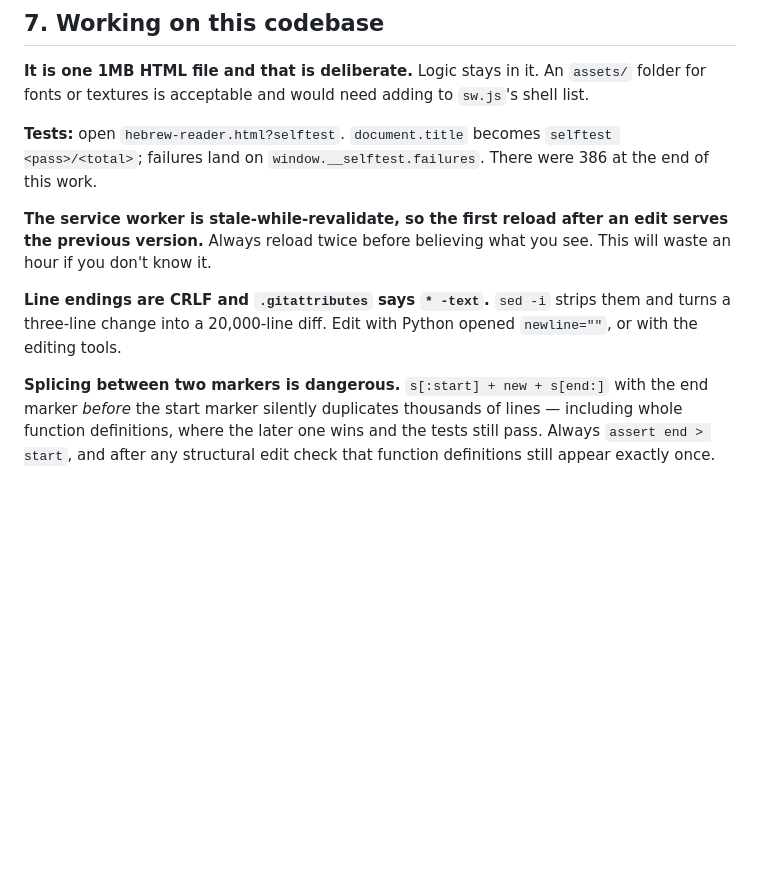
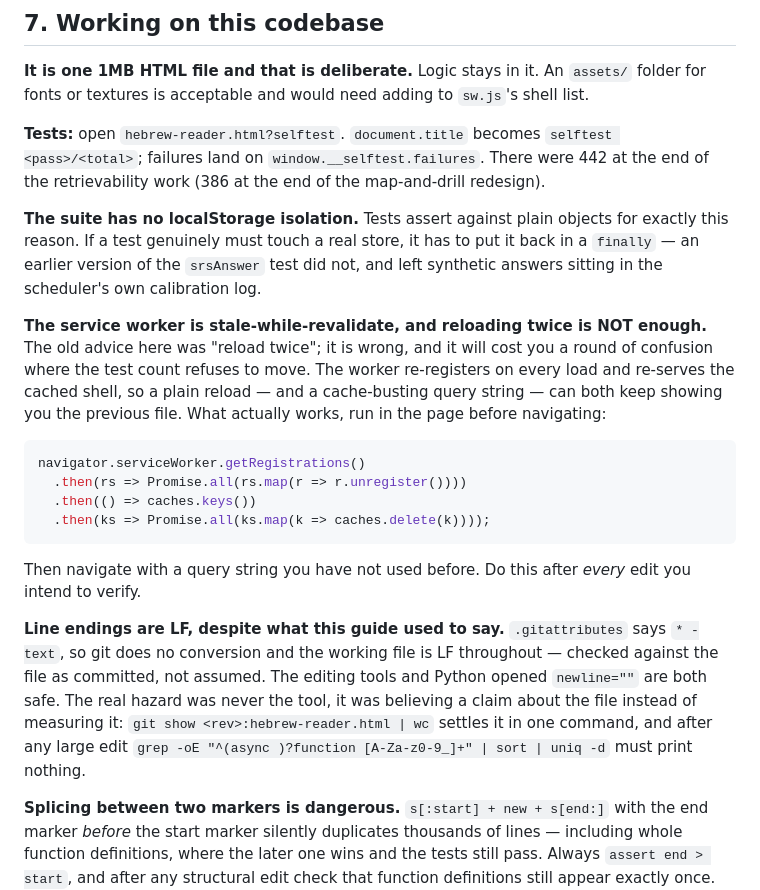
Before and after one commit to George-Wightman/hebrew-reader, a Markdown page: docs/style-guide.md, the part around the change. Drawn GitHub-style; blank space fills up the shorter version.

Commit message:
Correct two traps this guide had wrong
"Reload twice" does not defeat the service worker -- it re-registers on every
load and re-serves the cached shell, so the test count sits still while you
wonder what you broke. The unregister-and-clear-caches snippet is what actually
works, and it is now written down.

And the line endings are LF, not CRLF. Checked against the file as committed
rather than assumed. The real hazard was never the tool; it was trusting a
claim about the file instead of measuring it, so the two commands that settle
it are here as well.

Co-Authored-By: Claude Opus 5 <noreply@anthropic.com>

````diff
--- a/docs/style-guide.md
+++ b/docs/style-guide.md
@@ -178,16 +178,38 @@ routes the checker then rejected, because they disagreed about how wide a label
 folder for fonts or textures is acceptable and would need adding to `sw.js`'s shell list.
 
 **Tests:** open `hebrew-reader.html?selftest`. `document.title` becomes
-`selftest <pass>/<total>`; failures land on `window.__selftest.failures`. There were 386
-at the end of this work.
+`selftest <pass>/<total>`; failures land on `window.__selftest.failures`. There were 442
+at the end of the retrievability work (386 at the end of the map-and-drill redesign).
 
-**The service worker is stale-while-revalidate, so the first reload after an edit serves
-the previous version.** Always reload twice before believing what you see. This will
-waste an hour if you don't know it.
+**The suite has no localStorage isolation.** Tests assert against plain objects for
+exactly this reason. If a test genuinely must touch a real store, it has to put it back
+in a `finally` — an earlier version of the `srsAnswer` test did not, and left synthetic
+answers sitting in the scheduler's own calibration log.
 
-**Line endings are CRLF and `.gitattributes` says `* -text`.** `sed -i` strips them and
-turns a three-line change into a 20,000-line diff. Edit with Python opened
-`newline=""`, or with the editing tools.
+**The service worker is stale-while-revalidate, and reloading twice is NOT enough.**
+The old advice here was "reload twice"; it is wrong, and it will cost you a round of
+confusion where the test count refuses to move. The worker re-registers on every load
+and re-serves the cached shell, so a plain reload — and a cache-busting query string —
+can both keep showing you the previous file. What actually works, run in the page
+before navigating:
+
+```js
+navigator.serviceWorker.getRegistrations()
+  .then(rs => Promise.all(rs.map(r => r.unregister())))
+  .then(() => caches.keys())
+  .then(ks => Promise.all(ks.map(k => caches.delete(k))));
+```
+
+Then navigate with a query string you have not used before. Do this after *every* edit
+you intend to verify.
+
+**Line endings are LF, despite what this guide used to say.** `.gitattributes` says
+`* -text`, so git does no conversion and the working file is LF throughout — checked
+against the file as committed, not assumed. The editing tools and Python opened
+`newline=""` are both safe. The real hazard was never the tool, it was believing a
+claim about the file instead of measuring it: `git show <rev>:hebrew-reader.html | wc`
+settles it in one command, and after any large edit `grep -oE "^(async )?function
+[A-Za-z0-9_]+" | sort | uniq -d` must print nothing.
 
 **Splicing between two markers is dangerous.** `s[:start] + new + s[end:]` with the end
 marker *before* the start marker silently duplicates thousands of lines — including whole
````
